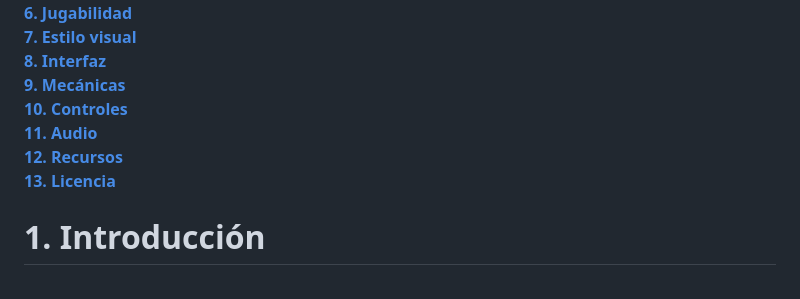
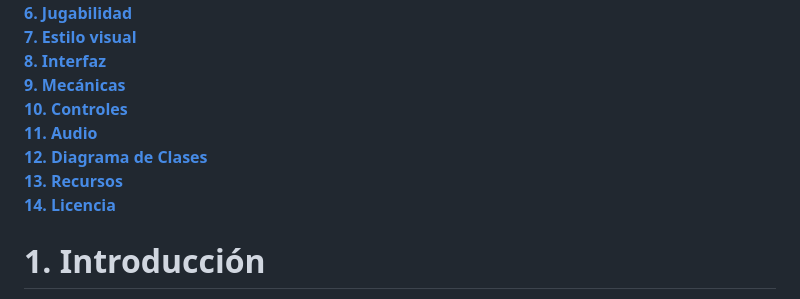
Before and after one commit to racurrandom/Head-and-Balls, a Markdown page: README.md, the part around the change printed below. GitHub-like rendering.

```diff
--- a/README.md
+++ b/README.md
@@ -34,8 +34,9 @@ El equipo de **Head and Balls** está formado por:
 [**9. Mecánicas**](#9-mecánicas)
 [**10. Controles**](#10-controles)
 [**11. Audio**](#11-audio)
-[**12. Recursos**](#12-recursos)
-[**13. Licencia**](#13-licencia)
+[**12. Diagrama de Clases**](#12-diagrama-de-clases)
+[**13. Recursos**](#13-recursos)
+[**14. Licencia**](#14-licencia)
 
 # 1. Introducción
 
```
Also changed, not shown: other parts of README.md (+12 -2 lines), gdd/ClassDiagram.png (added).
